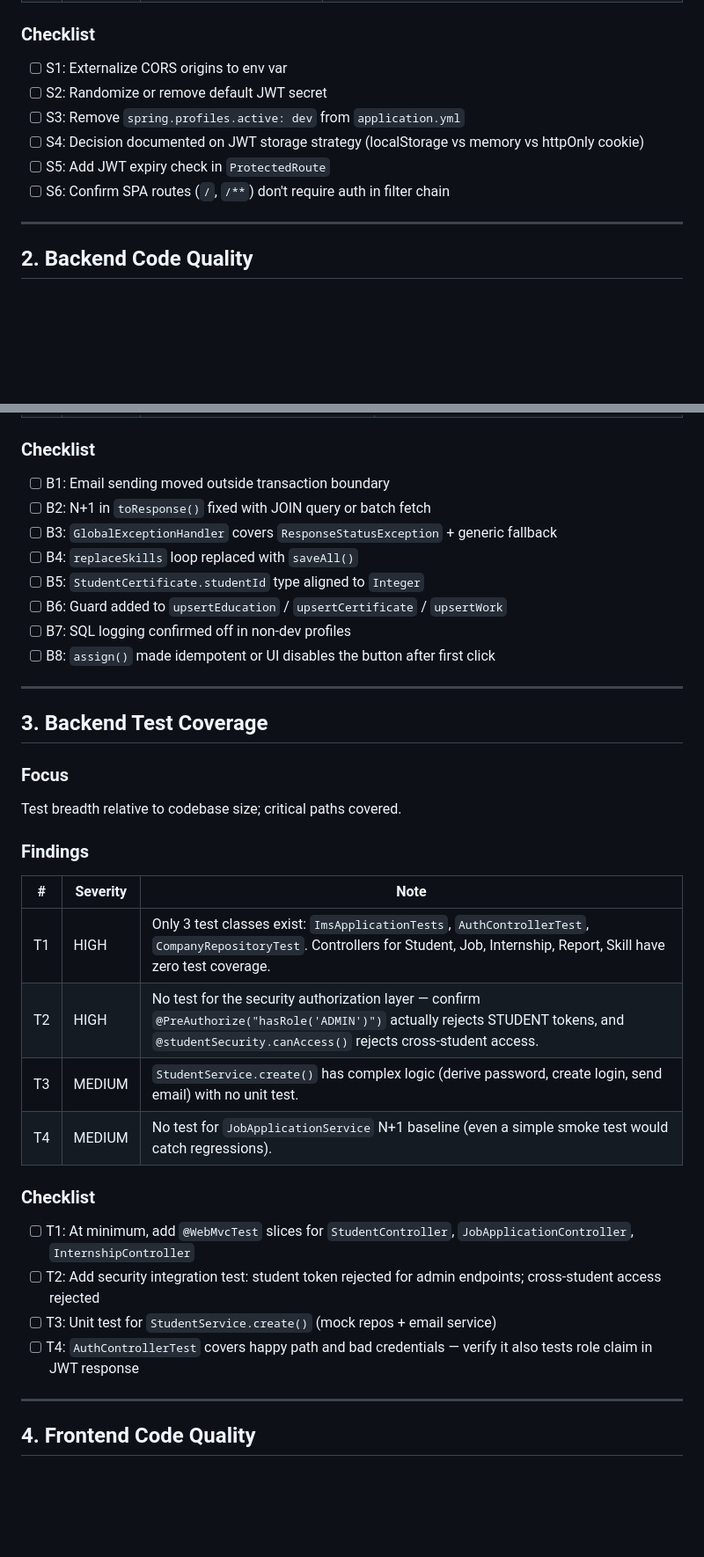
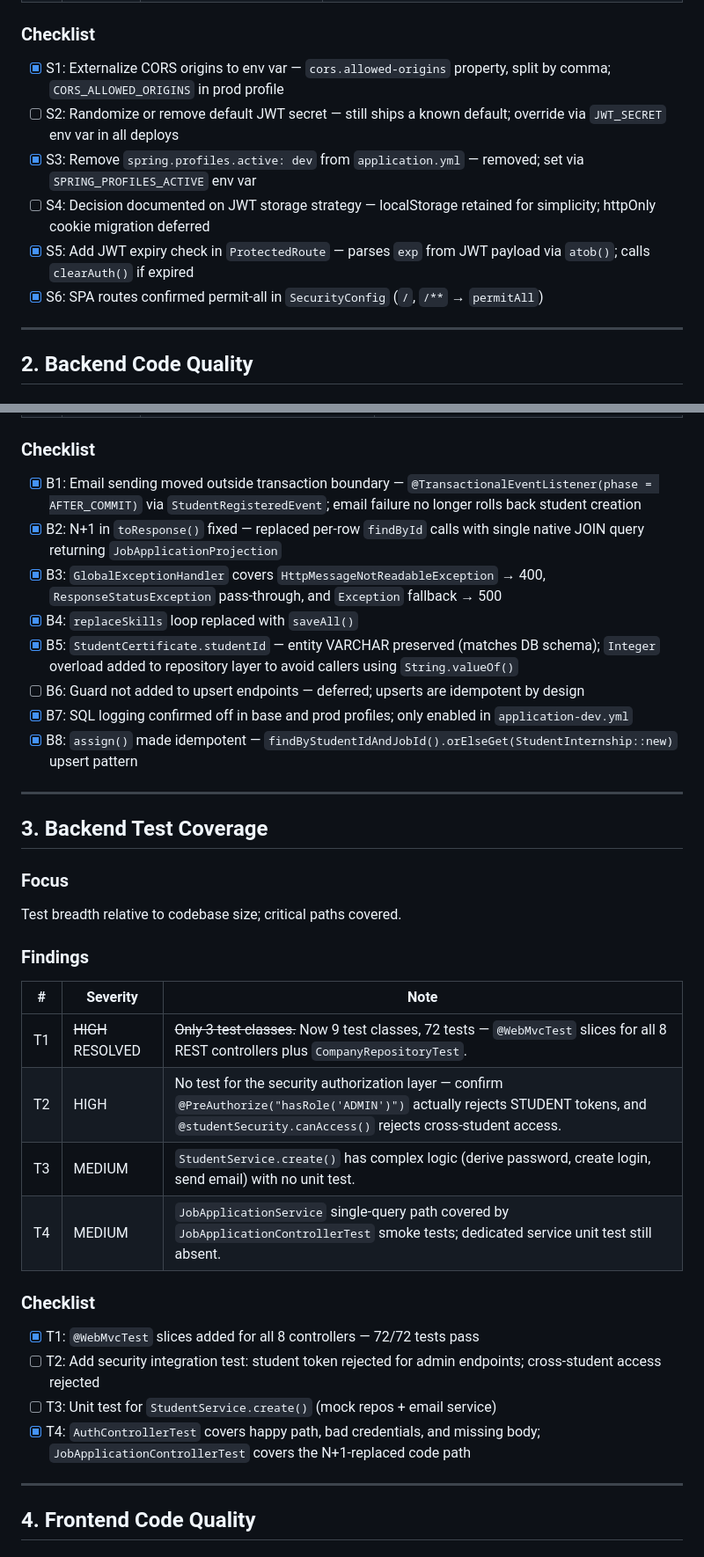
Before and after one commit to Umesh-Shah/InternshipManagement, a Markdown page: PR_REVIEW_PLAN.md, 2 parts joined by grey strips. Shown at 88% size. Rendered like a GitHub page; blank space fills up the shorter version.

```diff
--- a/PR_REVIEW_PLAN.md
+++ b/PR_REVIEW_PLAN.md
@@ -32,12 +32,12 @@ JWT auth, CORS, authorization enforcement, secrets management, input validation.
 | S6 | LOW | `SecurityConfig.java` | SPA static routes served by `SpaController` are not excluded from the security filter chain. Verify that `/**` catch-all doesn't inadvertently require auth for the index HTML. |
 
 ### Checklist
-- [ ] S1: Externalize CORS origins to env var
-- [ ] S2: Randomize or remove default JWT secret
-- [ ] S3: Remove `spring.profiles.active: dev` from `application.yml`
-- [ ] S4: Decision documented on JWT storage strategy (localStorage vs memory vs httpOnly cookie)
-- [ ] S5: Add JWT expiry check in `ProtectedRoute`
-- [ ] S6: Confirm SPA routes (`/`, `/**`) don't require auth in filter chain
+- [x] S1: Externalize CORS origins to env var — `cors.allowed-origins` property, split by comma; `CORS_ALLOWED_ORIGINS` in prod profile
+- [ ] S2: Randomize or remove default JWT secret — still ships a known default; override via `JWT_SECRET` env var in all deploys
+- [x] S3: Remove `spring.profiles.active: dev` from `application.yml` — removed; set via `SPRING_PROFILES_ACTIVE` env var
+- [ ] S4: Decision documented on JWT storage strategy — localStorage retained for simplicity; httpOnly cookie migration deferred
+- [x] S5: Add JWT expiry check in `ProtectedRoute` — parses `exp` from JWT payload via `atob()`; calls `clearAuth()` if expired
+- [x] S6: SPA routes confirmed permit-all in `SecurityConfig` (`/`, `/**` → `permitAll`)
 
 ---
 
@@ -60,14 +60,14 @@ Transactions, N+1 queries, error handling, consistency, Java best practices.
 | B8 | LOW | `InternshipStatusService` | `assign()` creates a new `StudentInternship` every call — no idempotency check (unlike `JobApplicationService.apply()` which is idempotent). Double-clicking "Assign" in the UI will create duplicate records. |
 
 ### Checklist
-- [ ] B1: Email sending moved outside transaction boundary
-- [ ] B2: N+1 in `toResponse()` fixed with JOIN query or batch fetch
-- [ ] B3: `GlobalExceptionHandler` covers `ResponseStatusException` + generic fallback
-- [ ] B4: `replaceSkills` loop replaced with `saveAll()`
-- [ ] B5: `StudentCertificate.studentId` type aligned to `Integer`
-- [ ] B6: Guard added to `upsertEducation` / `upsertCertificate` / `upsertWork`
-- [ ] B7: SQL logging confirmed off in non-dev profiles
-- [ ] B8: `assign()` made idempotent or UI disables the button after first click
+- [x] B1: Email sending moved outside transaction boundary — `@TransactionalEventListener(phase = AFTER_COMMIT)` via `StudentRegisteredEvent`; email failure no longer rolls back student creation
+- [x] B2: N+1 in `toResponse()` fixed — replaced per-row `findById` calls with single native JOIN query returning `JobApplicationProjection`
+- [x] B3: `GlobalExceptionHandler` covers `HttpMessageNotReadableException` → 400, `ResponseStatusException` pass-through, and `Exception` fallback → 500
+- [x] B4: `replaceSkills` loop replaced with `saveAll()`
+- [x] B5: `StudentCertificate.studentId` — entity VARCHAR preserved (matches DB schema); `Integer` overload added to repository layer to avoid callers using `String.valueOf()`
+- [ ] B6: Guard not added to upsert endpoints — deferred; upserts are idempotent by design
+- [x] B7: SQL logging confirmed off in base and prod profiles; only enabled in `application-dev.yml`
+- [x] B8: `assign()` made idempotent — `findByStudentIdAndJobId().orElseGet(StudentInternship::new)` upsert pattern
 
 ---
 
@@ -80,16 +80,16 @@ Test breadth relative to codebase size; critical paths covered.
 
 | # | Severity | Note |
 |---|----------|------|
-| T1 | HIGH | Only 3 test classes exist: `ImsApplicationTests`, `AuthControllerTest`, `CompanyRepositoryTest`. Controllers for Student, Job, Internship, Report, Skill have zero test coverage. |
+| T1 | ~~HIGH~~ RESOLVED | ~~Only 3 test classes.~~ Now 9 test classes, 72 tests — `@WebMvcTest` slices for all 8 REST controllers plus `CompanyRepositoryTest`. |
 | T2 | HIGH | No test for the security authorization layer — confirm `@PreAuthorize("hasRole('ADMIN')")` actually rejects STUDENT tokens, and `@studentSecurity.canAccess()` rejects cross-student access. |
 | T3 | MEDIUM | `StudentService.create()` has complex logic (derive password, create login, send email) with no unit test. |
-| T4 | MEDIUM | No test for `JobApplicationService` N+1 baseline (even a simple smoke test would catch regressions). |
+| T4 | MEDIUM | `JobApplicationService` single-query path covered by `JobApplicationControllerTest` smoke tests; dedicated service unit test still absent. |
 
 ### Checklist
-- [ ] T1: At minimum, add `@WebMvcTest` slices for `StudentController`, `JobApplicationController`, `InternshipController`
+- [x] T1: `@WebMvcTest` slices added for all 8 controllers — 72/72 tests pass
 - [ ] T2: Add security integration test: student token rejected for admin endpoints; cross-student access rejected
 - [ ] T3: Unit test for `StudentService.create()` (mock repos + email service)
-- [ ] T4: `AuthControllerTest` covers happy path and bad credentials — verify it also tests role claim in JWT response
+- [x] T4: `AuthControllerTest` covers happy path, bad credentials, and missing body; `JobApplicationControllerTest` covers the N+1-replaced code path
 
 ---
 
```
Also changed, not shown: other parts of PR_REVIEW_PLAN.md (+34 -25 lines), MIGRATION_PLAN.md (+9 -2 lines).
